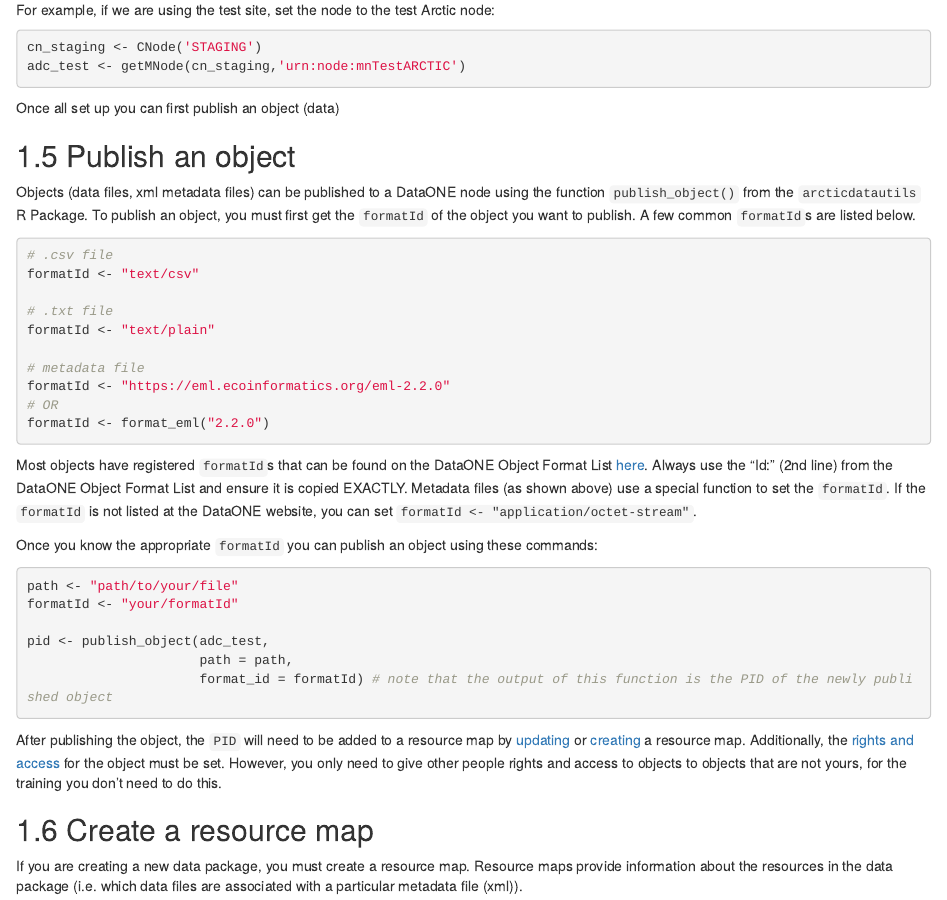
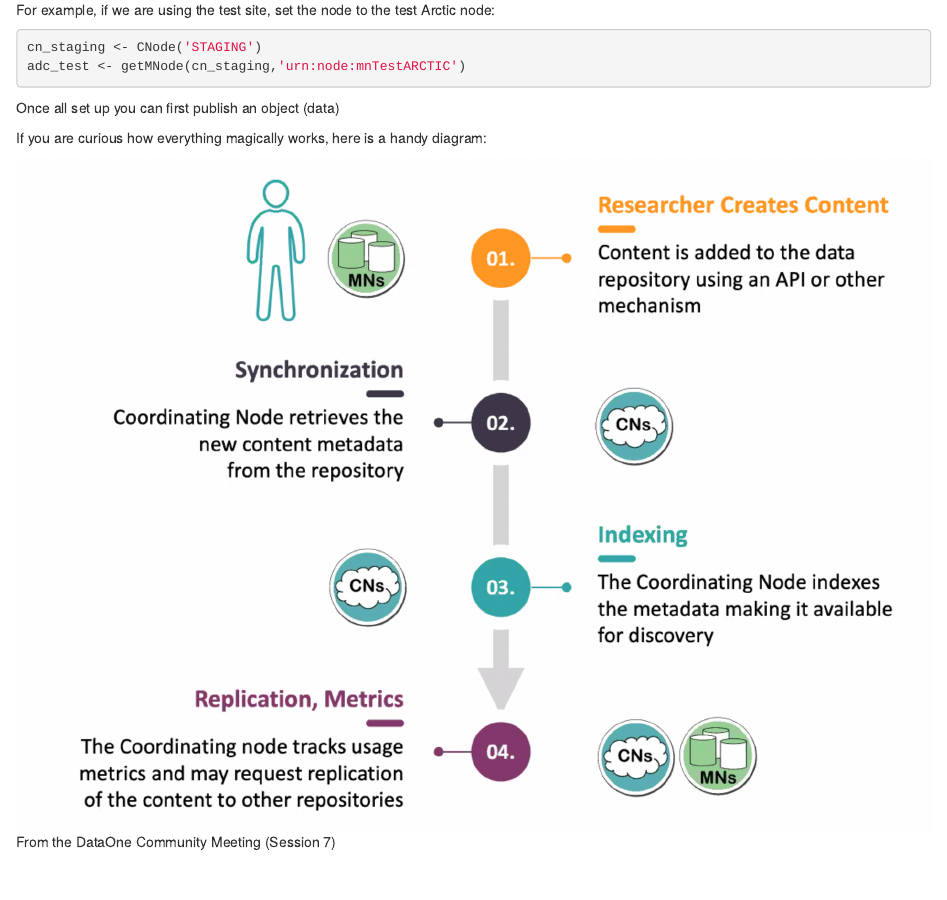
Before and after one commit to NCEAS/datateam-training, an R Markdown document (training/02_creating_a_data_package.Rmd): the page in a window 1100 px wide, from 2080 px down before the commit and from 2610 px down after it, so that both start at the same text. Rendered offline with R 4.5, knitr and Pandoc, with nearby package versions; drawn as R Markdown's standard HTML page in place of the format the file asks for.

Commit message:
Moved the images from the DataOne Community Meeting to Chapter 2
for the information to flow better and to give readers an overview in the beginning rather than the end

````diff
--- a/training/02_creating_a_data_package.Rmd
+++ b/training/02_creating_a_data_package.Rmd
@@ -79,6 +81,10 @@ adc_test <- getMNode(cn_staging,'urn:node:mnTestARCTIC')
 
 Once all set up you can first publish an object (data)
 
+If you are curious how everything magically works, here is a handy diagram:
+
+![From the DataOne Community Meeting (Session 7)](images/data-submission-workflow1.png)
+
 ```{r, child = '../workflows/edit_data_packages/publish_an_object.Rmd'}
 ```
 
````
Also changed, not shown: training/02_creating_a_data_package.Rmd (2 more changed lines).
